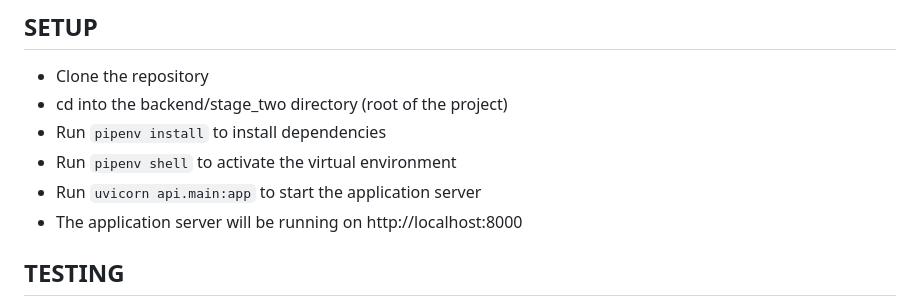
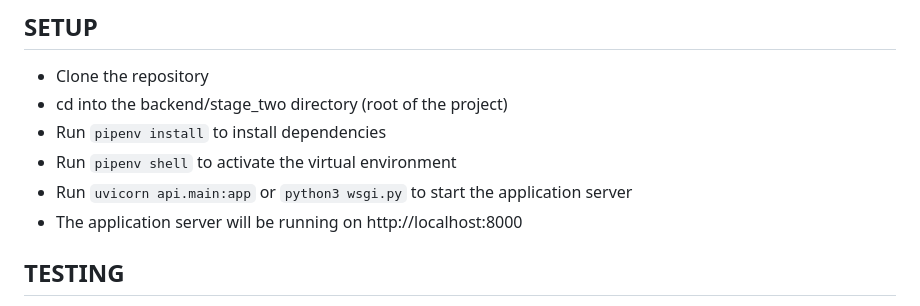
Before and after one commit to DrOncogene/hngx-2023, a Markdown page: backend/stage_two/DOCUMENTATION.md, the part around the change. GitHub-like rendering.

```diff
--- a/backend/stage_two/DOCUMENTATION.md
+++ b/backend/stage_two/DOCUMENTATION.md
@@ -121,7 +121,7 @@ Content: {
 - cd into the backend/stage_two directory (root of the project)
 - Run `pipenv install` to install dependencies
 - Run `pipenv shell` to activate the virtual environment
-- Run `uvicorn api.main:app` to start the application server
+- Run `uvicorn api.main:app` or `python3 wsgi.py` to start the application server
 - The application server will be running on http://localhost:8000
 
 ## TESTING
```
